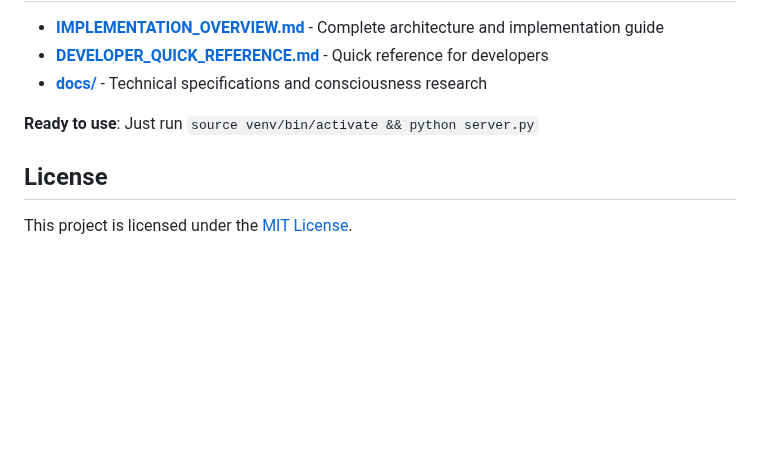
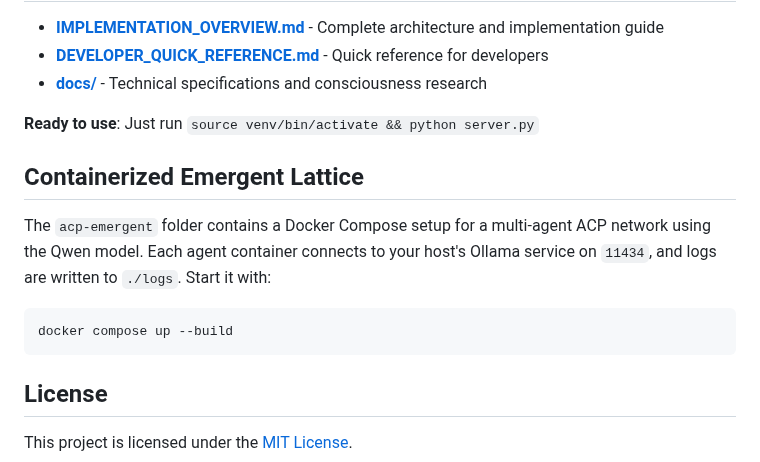
Before and after one commit to sosacrazy126/acp-consciousness-arch, a Markdown page: README.md, the part around the change. Drawn GitHub-style; blank space fills up the shorter version.

Commit message:
docs: add containerized lattice instructions

````diff
--- a/README.md
+++ b/README.md
@@ -180,6 +180,14 @@ acp/
 
 **Ready to use**: Just run `source venv/bin/activate && python server.py`
 
+## Containerized Emergent Lattice
+
+The `acp-emergent` folder contains a Docker Compose setup for a multi-agent ACP network using the Qwen model. Each agent container connects to your host's Ollama service on `11434`, and logs are written to `./logs`. Start it with:
+
+```bash
+docker compose up --build
+```
+
 ## License
 
 This project is licensed under the [MIT License](LICENSE).
````
